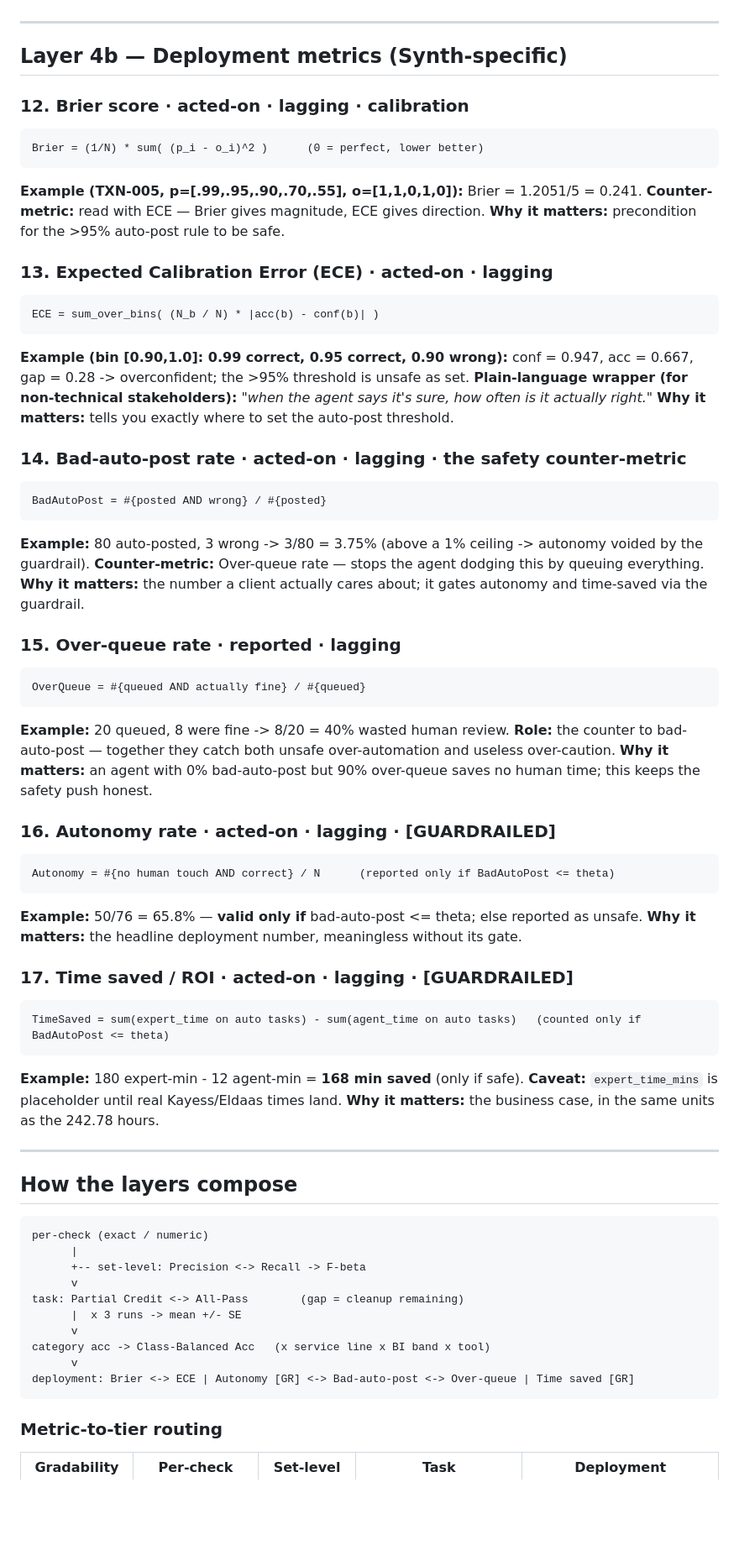
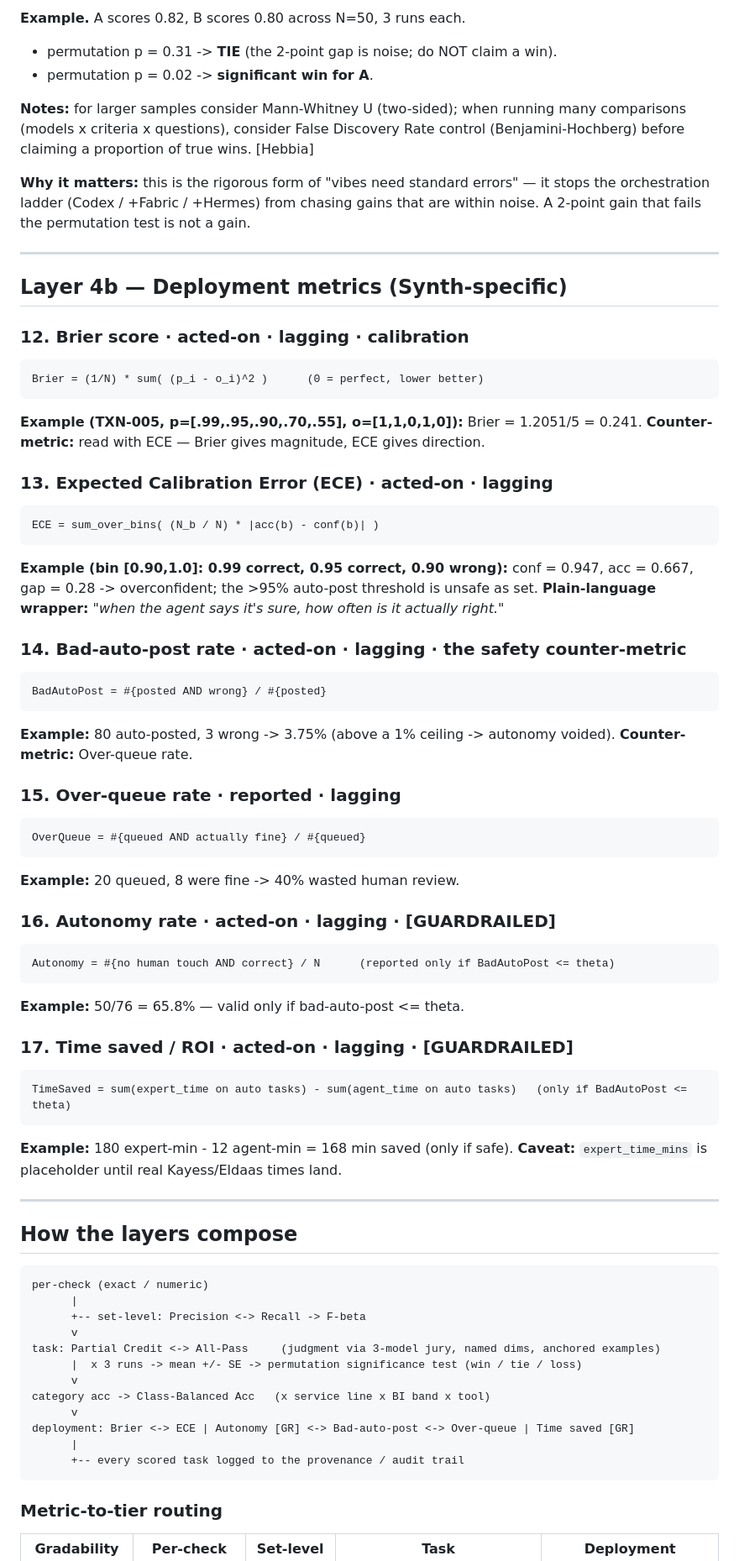
Before and after one commit to GaganaMD/synth-benchmark, a Markdown page: data/synth_metrics_README.md, the part around one of its changes. Shown at 84% size. GitHub-like rendering; blank space fills up the shorter version.

````diff
--- a/data/synth_metrics_README.md
+++ b/data/synth_metrics_README.md
@@ -185,3 +229,14 @@ estimates without the bars.
+**Example.** A scores 0.82, B scores 0.80 across N=50, 3 runs each.
+- permutation p = 0.31  ->  **TIE** (the 2-point gap is noise; do NOT claim a win).
+- permutation p = 0.02  ->  **significant win for A**.
+
+**Notes:** for larger samples consider Mann-Whitney U (two-sided); when running
+many comparisons (models x criteria x questions), consider False Discovery Rate
+control (Benjamini-Hochberg) before claiming a proportion of true wins. [Hebbia]
+
+**Why it matters:** this is the rigorous form of "vibes need standard errors" —
+it stops the orchestration ladder (Codex / +Fabric / +Hermes) from chasing gains
+that are within noise. A 2-point gain that fails the permutation test is not a gain.
 
 ---
 
@@ -193,52 +248,40 @@ Brier = (1/N) * sum( (p_i - o_i)^2 )      (0 = perfect, lower better)
 ```
 **Example (TXN-005, p=[.99,.95,.90,.70,.55], o=[1,1,0,1,0]):** Brier = 1.2051/5 = 0.241.
 **Counter-metric:** read with ECE — Brier gives magnitude, ECE gives direction.
-**Why it matters:** precondition for the >95% auto-post rule to be safe.
 
 ### 13. Expected Calibration Error (ECE) · acted-on · lagging
 ```
 ECE = sum_over_bins( (N_b / N) * |acc(b) - conf(b)| )
 ```
 **Example (bin [0.90,1.0]: 0.99 correct, 0.95 correct, 0.90 wrong):**
-conf = 0.947, acc = 0.667, gap = 0.28 -> overconfident; the >95% threshold is unsafe as set.
-**Plain-language wrapper (for non-technical stakeholders):** *"when the agent says
-it's sure, how often is it actually right."*
-**Why it matters:** tells you exactly where to set the auto-post threshold.
+conf = 0.947, acc = 0.667, gap = 0.28 -> overconfident; the >95% auto-post threshold is unsafe as set.
+**Plain-language wrapper:** *"when the agent says it's sure, how often is it actually right."*
 
 ### 14. Bad-auto-post rate · acted-on · lagging · **the safety counter-metric**
 ```
 BadAutoPost = #{posted AND wrong} / #{posted}
 ```
-**Example:** 80 auto-posted, 3 wrong -> 3/80 = 3.75% (above a 1% ceiling -> autonomy
-voided by the guardrail).
-**Counter-metric:** Over-queue rate — stops the agent dodging this by queuing everything.
-**Why it matters:** the number a client actually cares about; it gates autonomy and
-time-saved via the guardrail.
+**Example:** 80 auto-posted, 3 wrong -> 3.75% (above a 1% ceiling -> autonomy voided).
+**Counter-metric:** Over-queue rate.
 
 ### 15. Over-queue rate · reported · lagging
 ```
 OverQueue = #{queued AND actually fine} / #{queued}
 ```
-**Example:** 20 queued, 8 were fine -> 8/20 = 40% wasted human review.
-**Role:** the counter to bad-auto-post — together they catch both unsafe
-over-automation and useless over-caution.
-**Why it matters:** an agent with 0% bad-auto-post but 90% over-queue saves no human
-time; this keeps the safety push honest.
+**Example:** 20 queued, 8 were fine -> 40% wasted human review.
 
 ### 16. Autonomy rate · acted-on · lagging · [GUARDRAILED]
 ```
 Autonomy = #{no human touch AND correct} / N      (reported only if BadAutoPost <= theta)
 ```
-**Example:** 50/76 = 65.8% — **valid only if** bad-auto-post <= theta; else reported as unsafe.
-**Why it matters:** the headline deployment number, meaningless without its gate.
+**Example:** 50/76 = 65.8% — valid only if bad-auto-post <= theta.
 
 ### 17. Time saved / ROI · acted-on · lagging · [GUARDRAILED]
 ```
-TimeSaved = sum(expert_time on auto tasks) - sum(agent_time on auto tasks)   (counted only if BadAutoPost <= theta)
+TimeSaved = sum(expert_time on auto tasks) - sum(agent_time on auto tasks)   (only if BadAutoPost <= theta)
 ```
-**Example:** 180 expert-min - 12 agent-min = **168 min saved** (only if safe).
+**Example:** 180 expert-min - 12 agent-min = 168 min saved (only if safe).
 **Caveat:** `expert_time_mins` is placeholder until real Kayess/Eldaas times land.
-**Why it matters:** the business case, in the same units as the 242.78 hours.
 
 ---
 
@@ -249,12 +292,14 @@ per-check (exact / numeric)
       |
       +-- set-level: Precision <-> Recall -> F-beta
       v
-task: Partial Credit <-> All-Pass        (gap = cleanup remaining)
-      |  x 3 runs -> mean +/- SE
+task: Partial Credit <-> All-Pass     (judgment via 3-model jury, named dims, anchored examples)
+      |  x 3 runs -> mean +/- SE -> permutation significance test (win / tie / loss)
       v
 category acc -> Class-Balanced Acc   (x service line x BI band x tool)
       v
 deployment: Brier <-> ECE | Autonomy [GR] <-> Bad-auto-post <-> Over-queue | Time saved [GR]
+      |
+      +-- every scored task logged to the provenance / audit trail
 ```
 
 ### Metric-to-tier routing
````
Also changed, not shown: other parts of data/synth_metrics_README.md (+155 -66 lines).
